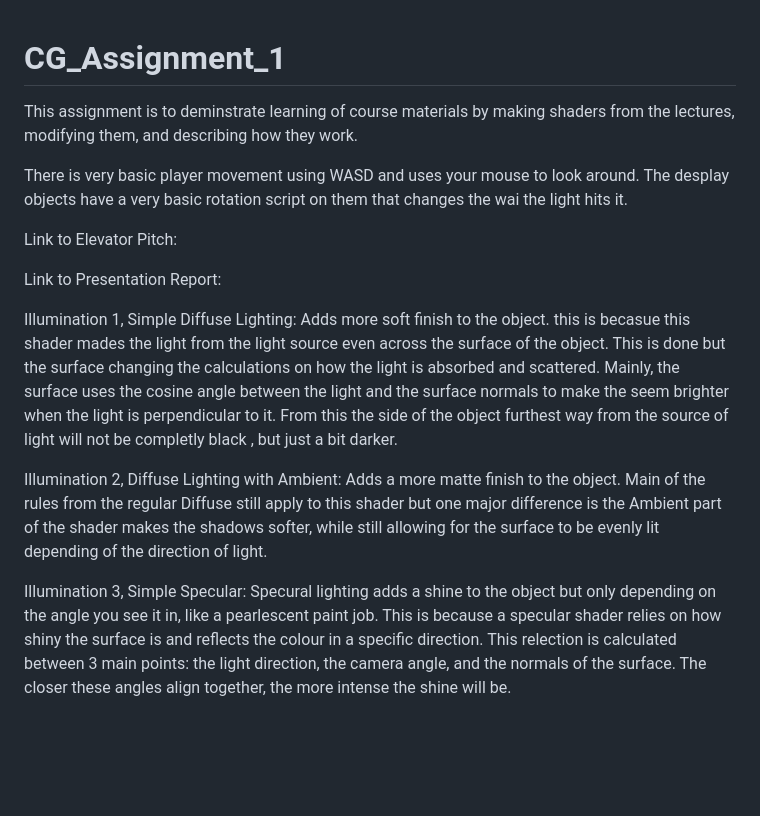
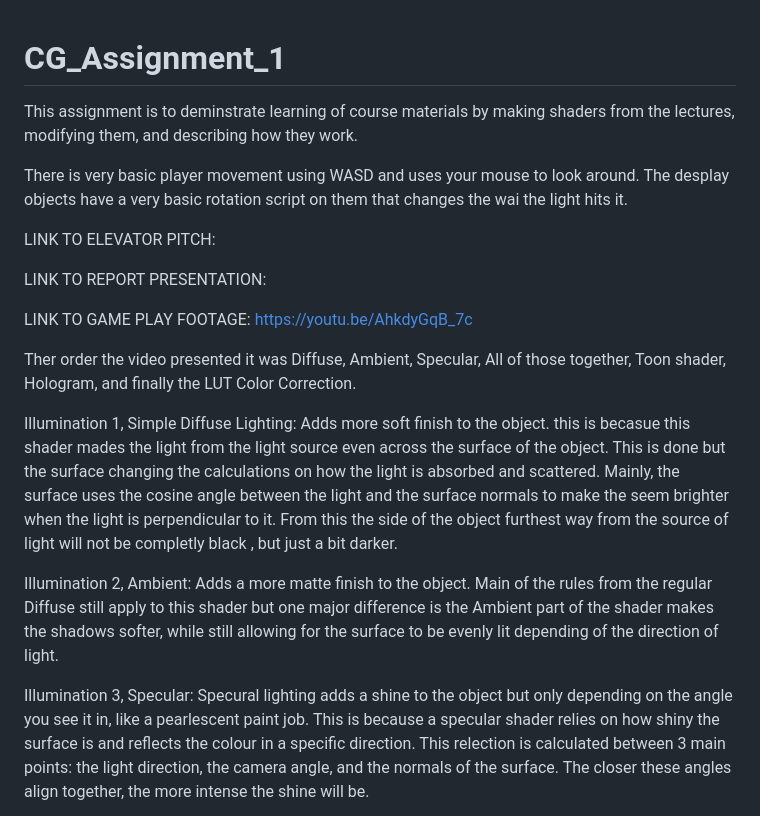
Before and after one commit to SpykSpartan/CG_Assignment_1, a Markdown page: README.md, the part around the change. Drawn GitHub-style; blank space fills up the shorter version.

```diff
--- a/README.md
+++ b/README.md
@@ -1,21 +1,24 @@
 # CG_Assignment_1
-
 This assignment is to deminstrate learning of course materials by making shaders from the lectures, modifying them, and describing how they work.
 
 There is very basic player movement using WASD and uses your mouse to look around.
 The desplay objects have a very basic rotation script on them that changes the wai the light hits it.
 
-Link to Elevator Pitch:
+LINK TO ELEVATOR PITCH:
 
-Link to Presentation Report:
+LINK TO REPORT PRESENTATION:
+
+LINK TO GAME PLAY FOOTAGE: https://youtu.be/AhkdyGqB_7c
+
+Ther order the video presented it was Diffuse, Ambient, Specular, All of those together, Toon shader, Hologram, and finally the LUT Color Correction.
 
 Illumination 1, Simple Diffuse Lighting:
 Adds more soft finish to the object. this is becasue this shader mades the light from the light source even across the surface of the object. This is done but the surface changing the calculations on how the light is absorbed and scattered. Mainly, the surface uses the cosine angle between the light and the surface normals to make the seem brighter when the light is perpendicular to it. From this the side of the object furthest way from the source of light will not be completly black , but just a bit darker.
 
-Illumination 2, Diffuse Lighting with Ambient:
+Illumination 2, Ambient:
 Adds a more matte finish to the object. Main of the rules from the regular Diffuse still apply to this shader but one major difference is the Ambient part of the shader makes the shadows softer, while still allowing for the surface to be evenly lit depending of the direction of light.
 
-Illumination 3, Simple Specular:
+Illumination 3, Specular:
 Specural lighting adds a shine to the object but only depending on the angle you see it in, like a pearlescent paint job. This is because a specular shader relies on how shiny the surface is and reflects the colour in a specific direction.  This relection is calculated between 3 main points: the light direction, the camera angle, and the normals of the surface. The closer these angles align together, the more intense the shine will be.
 
 Colour Correction:
```
